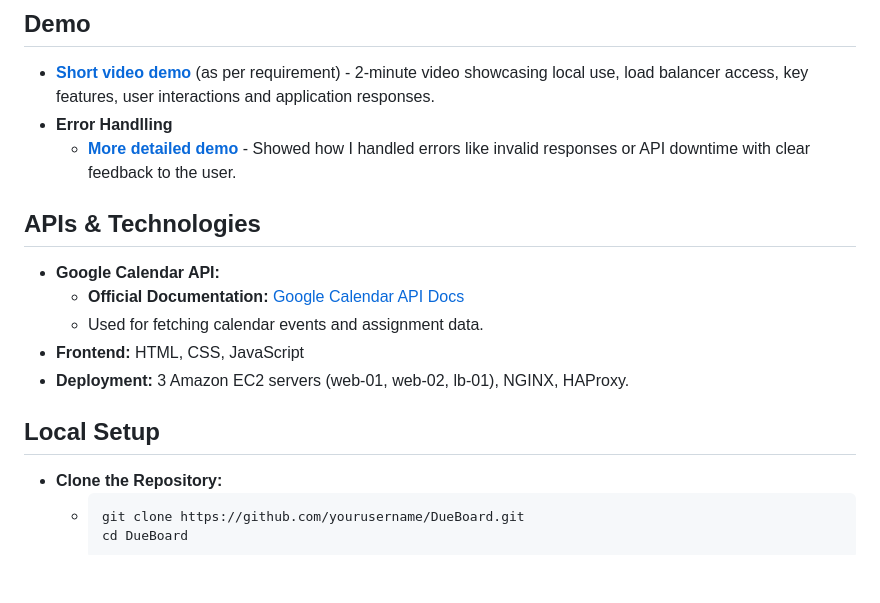
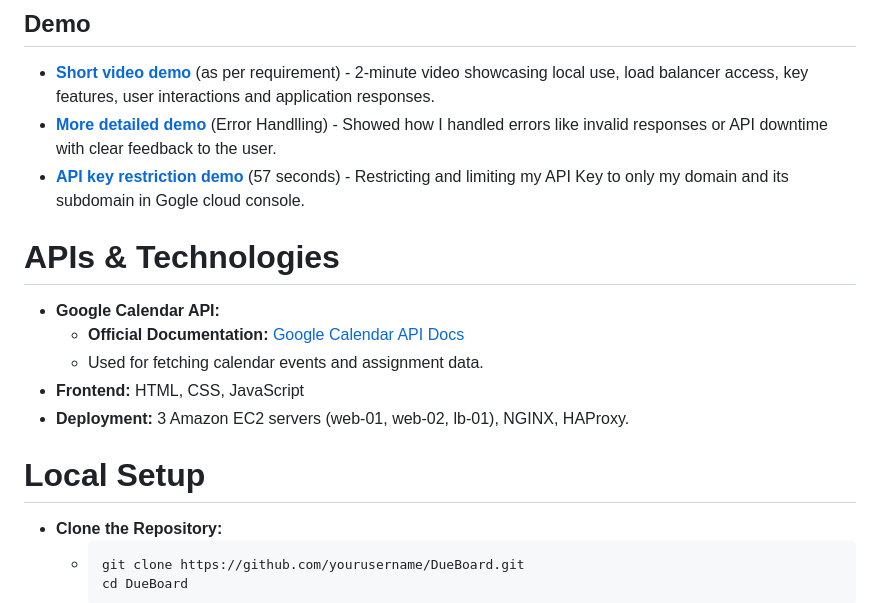
Before and after one commit to Mr-Eke/DueBoard, a Markdown page: README.md, the part around one of its changes. GitHub-like rendering; blank space fills up the shorter version.

````diff
--- a/README.md
+++ b/README.md
@@ -10,17 +10,17 @@ It’s clear and to the point, but you can make it more concise and engaging:
 
 ## Demo
 - **[Short video demo](https://youtu.be/M2U6hr7TV3w?feature=shared)** (as per requirement) - 2-minute video showcasing local use, load balancer access, key features, user interactions and application responses.
-- **Error Handlling**
-  - **[More detailed demo]()** - Showed how I handled errors like invalid responses or API downtime with clear feedback to the user.
+- **[More detailed demo]()** (Error Handlling) - Showed how I handled errors like invalid responses or API downtime with clear feedback to the user.
+- **[API key restriction demo](https://youtu.be/FpfiYzF_0x0)** (57 seconds) - Restricting and limiting my API Key to only my domain and its subdomain in Gogle cloud console.
 
-## APIs & Technologies
+# APIs & Technologies
 - **Google Calendar API:**
   - **Official Documentation:** [Google Calendar API Docs](https://developers.google.com/calendar/api/guides/overview)
   - Used for fetching calendar events and assignment data.
 - **Frontend:** HTML, CSS, JavaScript
 - **Deployment:** 3 Amazon EC2 servers (web-01, web-02, lb-01), NGINX, HAProxy.
 
-## Local Setup
+# Local Setup
 - **Clone the Repository:**
   - ```bash
     git clone https://github.com/yourusername/DueBoard.git
````
Also changed, not shown: other parts of README.md (+42 -12 lines).
